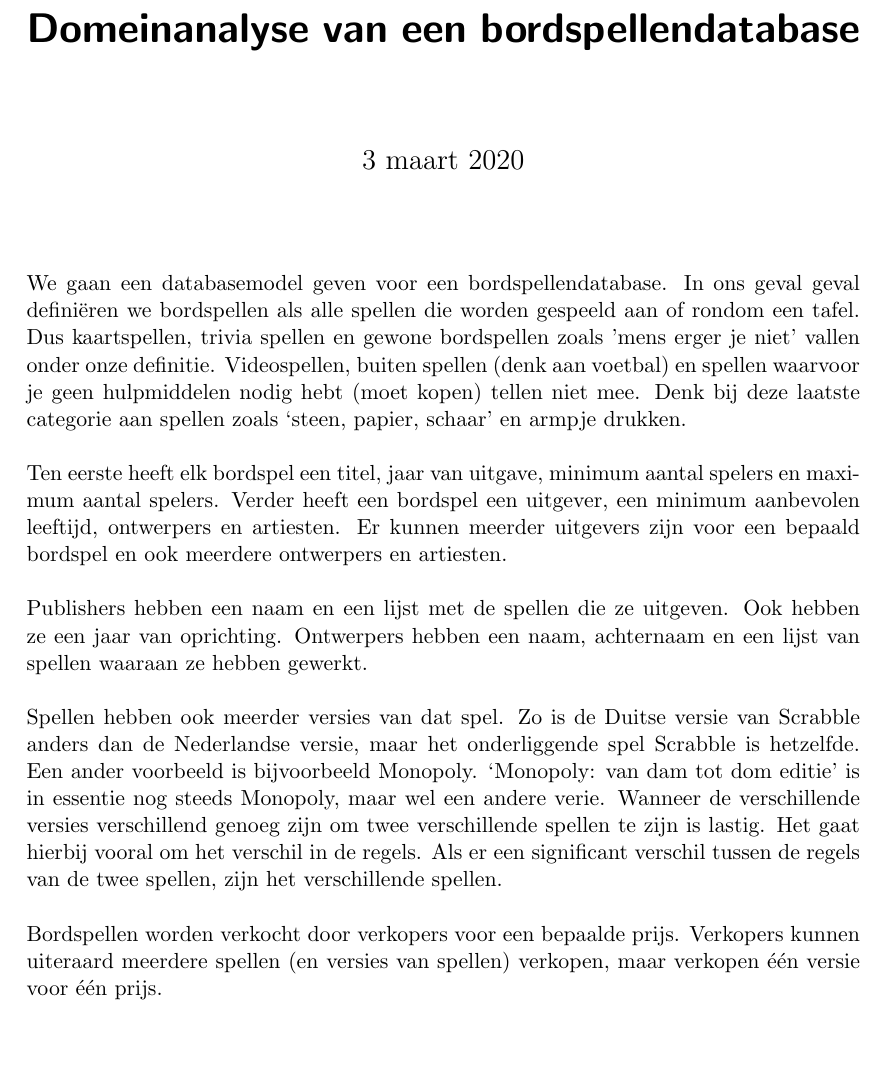
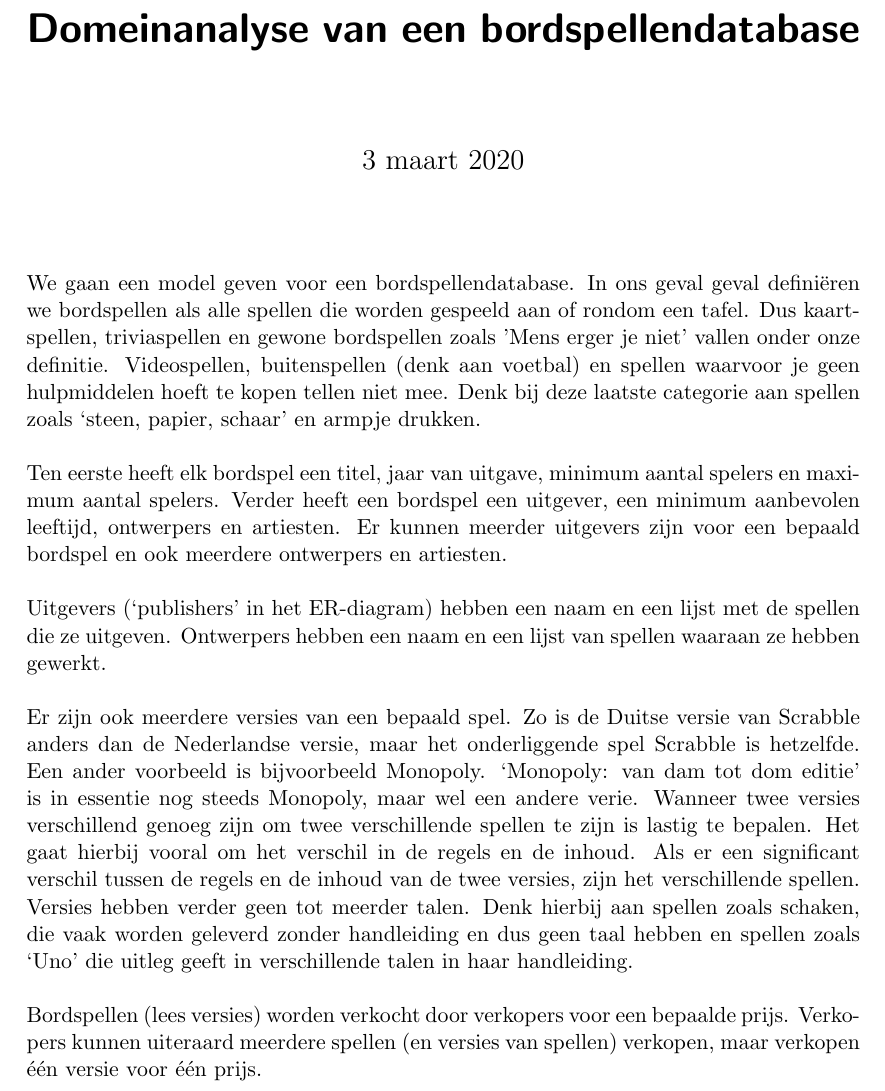
Before and after one commit to LukaBerkers/DB-practicum, a LaTeX document (domein.tex): part of page 1 of 2, cut so that both start at the same text, the shorter picture padded with empty space. Compiled offline with pdfLaTeX.

Commit message:
Made it compliant with er diagram

```diff
--- a/domein.tex
+++ b/domein.tex
@@ -7,13 +7,12 @@
 \author{}
 \date{\today}
 \maketitle
-We gaan een databasemodel geven voor een bordspellendatabase.
+We gaan een model geven voor een bordspellendatabase.
 In ons geval geval defini\"{e}ren we bordspellen als alle spellen die worden gespeeld aan of rondom een
 tafel.
-Dus kaartspellen, trivia spellen en gewone bordspellen zoals 'mens erger je niet' vallen onder onze
+Dus kaartspellen, triviaspellen en gewone bordspellen zoals 'Mens erger je niet' vallen onder onze
 definitie.
-Videospellen, buiten spellen (denk aan voetbal) en spellen waarvoor je geen hulpmiddelen nodig hebt
-(moet kopen) tellen niet mee.
+Videospellen, buitenspellen (denk aan voetbal) en spellen waarvoor je geen hulpmiddelen hoeft te kopen tellen niet mee.
 Denk bij deze laatste categorie aan spellen zoals `steen, papier, schaar' en armpje drukken.
 
 Ten eerste heeft elk bordspel een titel, jaar van uitgave, minimum aantal spelers en maximum aantal
@@ -21,21 +20,21 @@ spelers.
 Verder heeft een bordspel een uitgever, een minimum aanbevolen leeftijd, ontwerpers en artiesten.
 Er kunnen meerder uitgevers zijn voor een bepaald bordspel en ook meerdere ontwerpers en artiesten.
 
-Publishers hebben een naam en een lijst met de spellen die ze uitgeven.
-Ook hebben ze een jaar van oprichting.
-Ontwerpers hebben een naam, achternaam en een lijst van spellen waaraan ze hebben gewerkt.
+Uitgevers (`publishers' in het ER-diagram) hebben een naam en een lijst met de spellen die ze uitgeven.
+Ontwerpers hebben een naam en een lijst van spellen waaraan ze hebben gewerkt.
 
-Spellen hebben ook meerder versies van dat spel.
+Er zijn ook meerdere versies van een bepaald spel.
 Zo is de Duitse versie van Scrabble anders dan de Nederlandse versie, maar het onderliggende spel
 Scrabble is hetzelfde.
 Een ander voorbeeld is bijvoorbeeld Monopoly.
 `Monopoly: van dam tot dom editie' is in essentie nog steeds Monopoly, maar wel een andere verie.
-Wanneer de verschillende versies verschillend genoeg zijn om twee verschillende spellen te zijn is
-lastig.
-Het gaat hierbij vooral om het verschil in de regels.
-Als er een significant verschil tussen de regels van de twee spellen, zijn het verschillende spellen.
+Wanneer twee versies verschillend genoeg zijn om twee verschillende spellen te zijn is lastig te bepalen.
+Het gaat hierbij vooral om het verschil in de regels en de inhoud.
+Als er een significant verschil tussen de regels en de inhoud van de twee versies, zijn het verschillende spellen.
+Versies hebben verder geen tot meerder talen.
+Denk hierbij aan spellen zoals schaken, die vaak worden geleverd zonder handleiding en dus geen taal hebben en spellen zoals `Uno' die uitleg geeft in verschillende talen in haar handleiding.
 
-Bordspellen worden verkocht door verkopers voor een bepaalde prijs.
+Bordspellen (lees versies) worden verkocht door verkopers voor een bepaalde prijs.
 Verkopers kunnen uiteraard meerdere spellen (en versies van spellen) verkopen, maar verkopen
 \'{e}\'{e}n versie voor \'{e}\'{e}n prijs.
 
```
Also changed, not shown: domein.tex (4 more changed lines).
